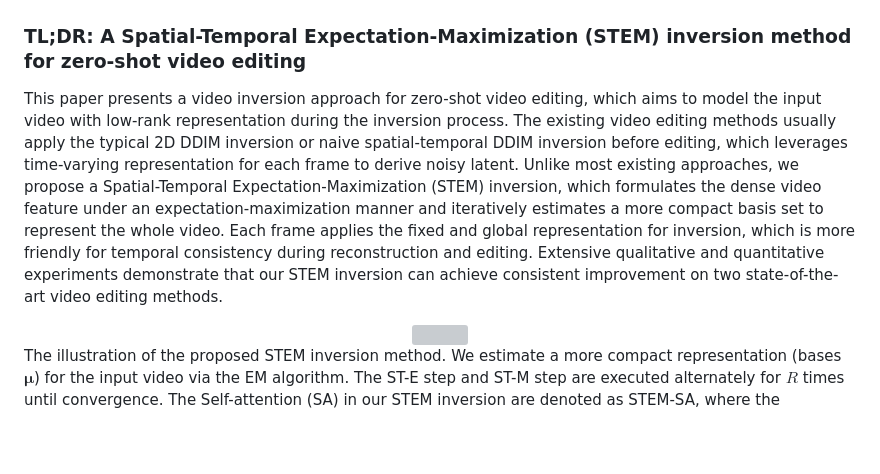
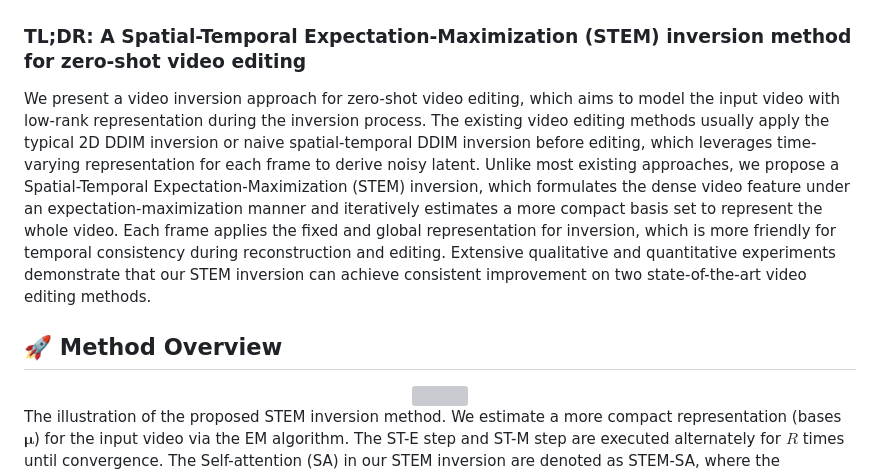
Before and after one commit to STEM-Inv/STEM-Inv, a Markdown page: README.md, the part around the change. Rendered like a GitHub page; blank space fills up the shorter version; grey boxes are pictures that could not be loaded.

```diff
--- a/README.md
+++ b/README.md
@@ -20,9 +20,9 @@
 ## 🦴 Abstract
 
 ### TL;DR: A Spatial-Temporal Expectation-Maximization (STEM) inversion method for zero-shot video editing
-This paper presents a video inversion approach for zero-shot video editing, which aims to model the input video with low-rank representation during the inversion process. The existing video editing methods usually apply the typical 2D DDIM inversion or naive spatial-temporal DDIM inversion before editing, which leverages time-varying representation for each frame to derive noisy latent. Unlike most existing approaches, we propose a Spatial-Temporal Expectation-Maximization (STEM) inversion, which formulates the dense video feature under an expectation-maximization manner and iteratively estimates a more compact basis set to represent the whole video. Each frame applies the fixed and global representation for inversion, which is more friendly for temporal consistency during reconstruction and editing. Extensive qualitative and quantitative experiments demonstrate that our STEM inversion can achieve consistent improvement on two state-of-the-art video editing methods.
+We present a video inversion approach for zero-shot video editing, which aims to model the input video with low-rank representation during the inversion process. The existing video editing methods usually apply the typical 2D DDIM inversion or naive spatial-temporal DDIM inversion before editing, which leverages time-varying representation for each frame to derive noisy latent. Unlike most existing approaches, we propose a Spatial-Temporal Expectation-Maximization (STEM) inversion, which formulates the dense video feature under an expectation-maximization manner and iteratively estimates a more compact basis set to represent the whole video. Each frame applies the fixed and global representation for inversion, which is more friendly for temporal consistency during reconstruction and editing. Extensive qualitative and quantitative experiments demonstrate that our STEM inversion can achieve consistent improvement on two state-of-the-art video editing methods.
 
-
+## 🚀 Method Overview
 <div align="center">
     <img src='images/STEM_DDIM_inv.png'/>
 </div>
```
